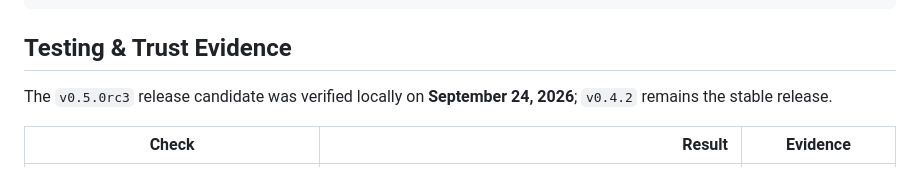
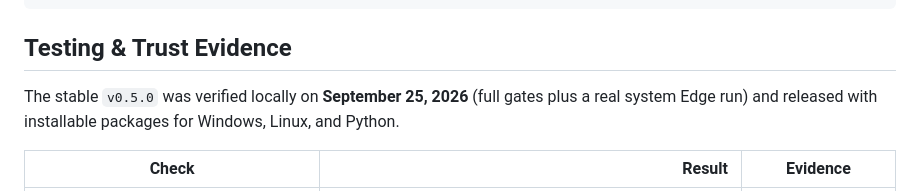
Before and after one commit to KratosLee-6/Html-ninefox, a Markdown page: README.en.md, the part around the change. GitHub-like rendering.

```diff
--- a/README.en.md
+++ b/README.en.md
@@ -182,7 +182,7 @@ htmlninefox export ./output/ACTUAL-PROJECT --format png --scope pages --pages 1-
 
 ## Testing & Trust Evidence
 
-The `v0.5.0rc3` release candidate was verified locally on **September 24, 2026**; `v0.4.2` remains the stable release.
+The stable `v0.5.0` was verified locally on **September 25, 2026** (full gates plus a real system Edge run) and released with installable packages for Windows, Linux, and Python.
 
 | Check | Result | Evidence |
 |---|---:|---|
```
Also changed, not shown: integrations/deepseek-harness/workflow.md (+1 -1 lines).
